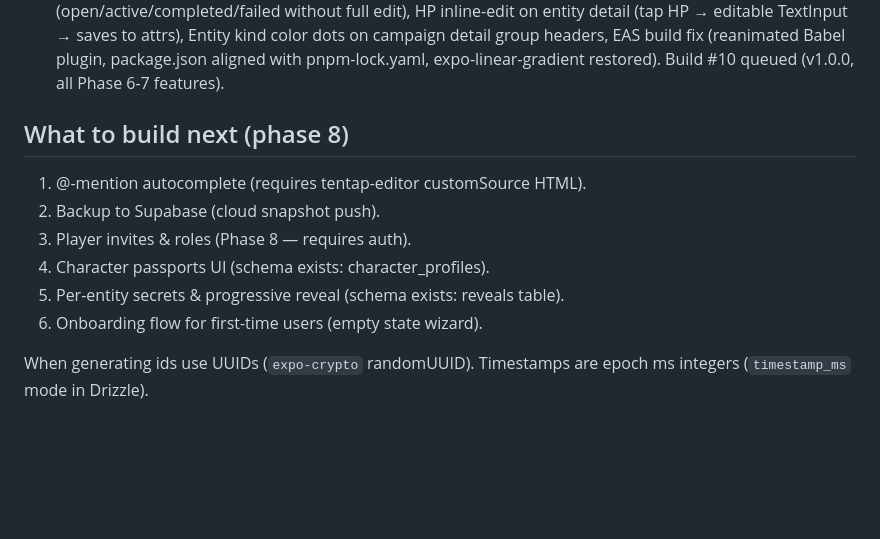
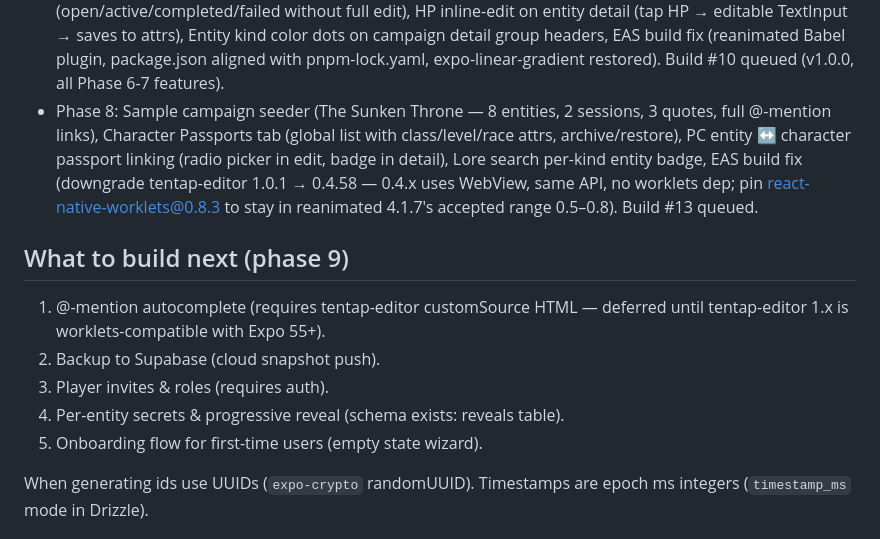
Before and after one commit to marcusverus7/grimoire, a Markdown page: CLAUDE.md, the part around the change. Drawn GitHub-style; blank space fills up the shorter version.

Commit message:
docs: update CLAUDE.md with Phase 8 completion notes
Co-Authored-By: Claude Sonnet 4.6 <noreply@anthropic.com>

```diff
--- a/CLAUDE.md
+++ b/CLAUDE.md
@@ -87,15 +87,22 @@ read Part IV (build plan) before starting any phase.
   on campaign detail group headers, EAS build fix (reanimated Babel plugin,
   package.json aligned with pnpm-lock.yaml, expo-linear-gradient restored).
   Build #10 queued (v1.0.0, all Phase 6-7 features).
+- Phase 8: Sample campaign seeder (The Sunken Throne — 8 entities, 2 sessions,
+  3 quotes, full @-mention links), Character Passports tab (global list with
+  class/level/race attrs, archive/restore), PC entity ↔ character passport
+  linking (radio picker in edit, badge in detail), Lore search per-kind entity
+  badge, EAS build fix (downgrade tentap-editor 1.0.1 → 0.4.58 — 0.4.x uses
+  WebView, same API, no worklets dep; pin react-native-worklets@0.8.3 to stay
+  in reanimated 4.1.7's accepted range 0.5–0.8). Build #13 queued.
 
-## What to build next (phase 8)
+## What to build next (phase 9)
 
-1. @-mention autocomplete (requires tentap-editor customSource HTML).
+1. @-mention autocomplete (requires tentap-editor customSource HTML — deferred
+   until tentap-editor 1.x is worklets-compatible with Expo 55+).
 2. Backup to Supabase (cloud snapshot push).
-3. Player invites & roles (Phase 8 — requires auth).
-4. Character passports UI (schema exists: character_profiles).
-5. Per-entity secrets & progressive reveal (schema exists: reveals table).
-6. Onboarding flow for first-time users (empty state wizard).
+3. Player invites & roles (requires auth).
+4. Per-entity secrets & progressive reveal (schema exists: reveals table).
+5. Onboarding flow for first-time users (empty state wizard).
 
 When generating ids use UUIDs (`expo-crypto` randomUUID). Timestamps are epoch
 ms integers (`timestamp_ms` mode in Drizzle).
```
